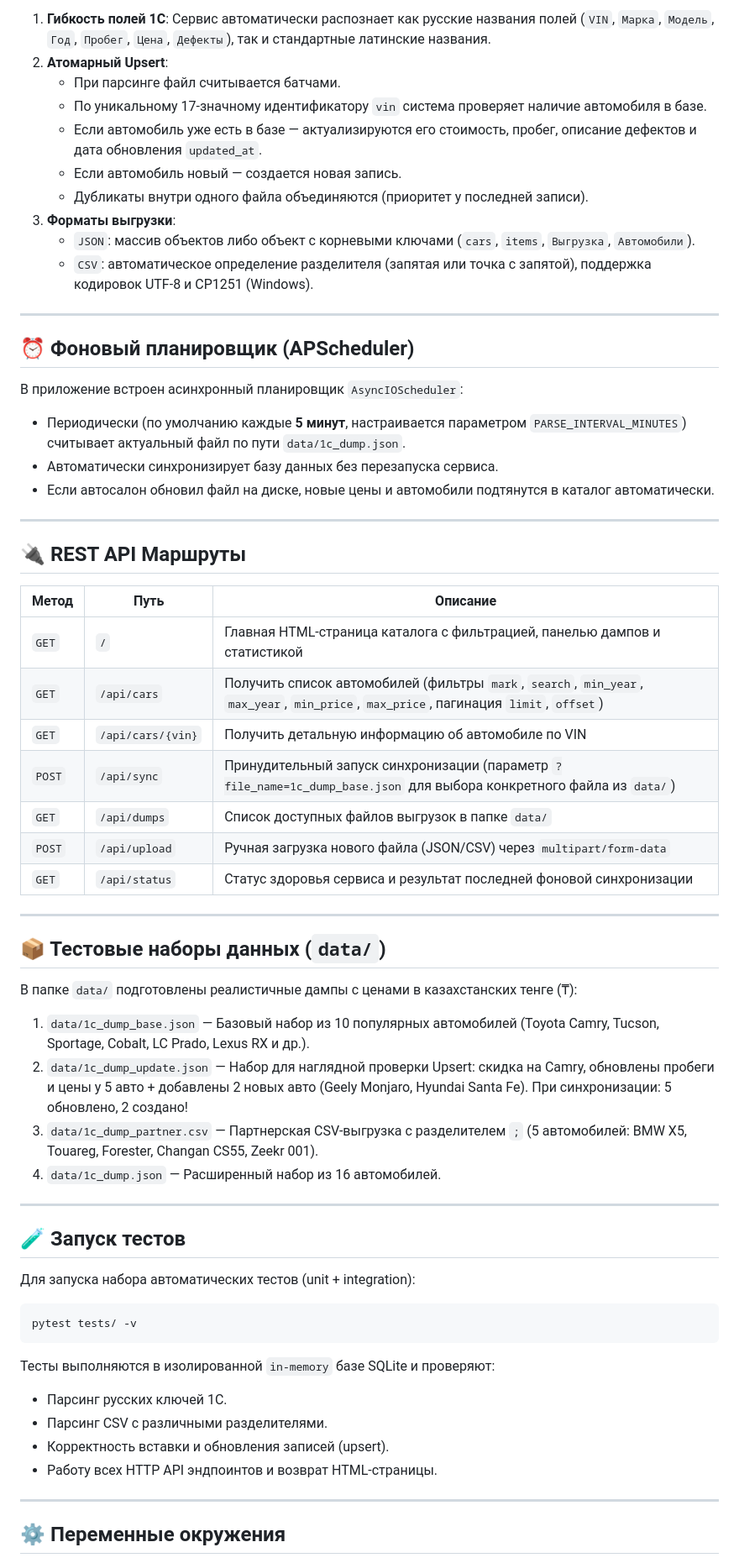
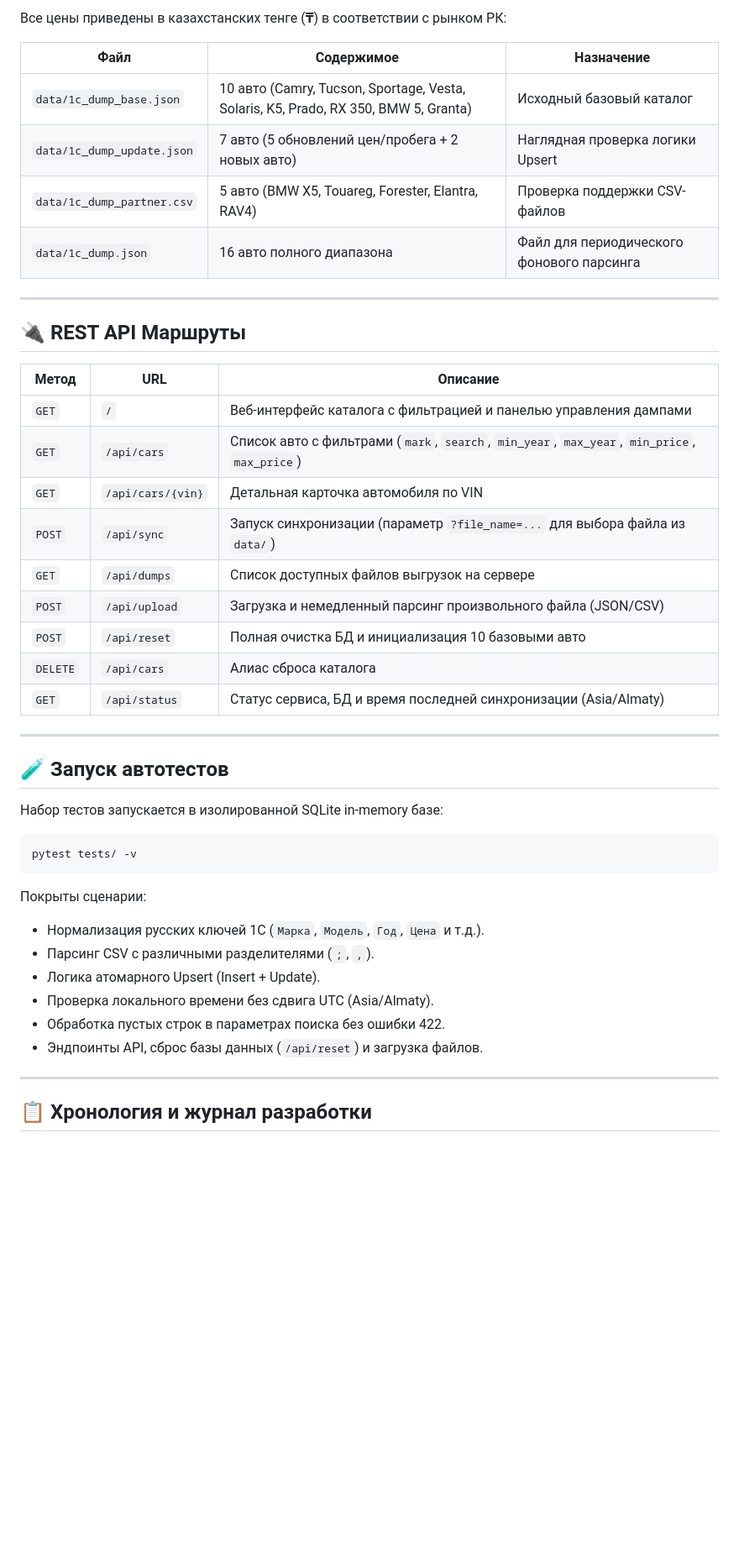
Before and after one commit to bleij/autocheck, a Markdown page: README.md, the part around one of its changes. Shown at 84% size. Drawn GitHub-style; blank space fills up the shorter version.

Commit message:
docs: add AI_LOGS.md development log and update README with concise project guide

````diff
--- a/README.md
+++ b/README.md
@@ -87,65 +74,48 @@ autocheck/
 
-1. **Гибкость полей 1С**: Сервис автоматически распознает как русские названия полей (`VIN`, `Марка`, `Модель`, `Год`, `Пробег`, `Цена`, `Дефекты`), так и стандартные латинские названия.
-2. **Атомарный Upsert**:
-   - При парсинге файл считывается батчами.
-   - По уникальному 17-значному идентификатору `vin` система проверяет наличие автомобиля в базе.
-   - Если автомобиль уже есть в базе — актуализируются его стоимость, пробег, описание дефектов и дата обновления `updated_at`.
-   - Если автомобиль новый — создается новая запись.
-   - Дубликаты внутри одного файла объединяются (приоритет у последней записи).
-3. **Форматы выгрузки**:
-   - `JSON`: массив объектов либо объект с корневыми ключами (`cars`, `items`, `Выгрузка`, `Автомобили`).
-   - `CSV`: автоматическое определение разделителя (запятая или точка с запятой), поддержка кодировок UTF-8 и CP1251 (Windows).
+Все цены приведены в казахстанских тенге (**₸**) в соответствии с рынком РК:
 
----
-
-## ⏰ Фоновый планировщик (APScheduler)
-
-В приложение встроен асинхронный планировщик `AsyncIOScheduler`:
-- Периодически (по умолчанию каждые **5 минут**, настраивается параметром `PARSE_INTERVAL_MINUTES`) считывает актуальный файл по пути `data/1c_dump.json`.
-- Автоматически синхронизирует базу данных без перезапуска сервиса.
-- Если автосалон обновил файл на диске, новые цены и автомобили подтянутся в каталог автоматически.
+| Файл | Содержимое | Назначение |
+|---|---|---|
+| `data/1c_dump_base.json` | 10 авто (Camry, Tucson, Sportage, Vesta, Solaris, K5, Prado, RX 350, BMW 5, Granta) | Исходный базовый каталог |
+| `data/1c_dump_update.json` | 7 авто (5 обновлений цен/пробега + 2 новых авто) | Наглядная проверка логики Upsert |
+| `data/1c_dump_partner.csv` | 5 авто (BMW X5, Touareg, Forester, Elantra, RAV4) | Проверка поддержки CSV-файлов |
+| `data/1c_dump.json` | 16 авто полного диапазона | Файл для периодического фонового парсинга |
 
 ---
 
 ## 🔌 REST API Маршруты
 
-| Метод | Путь | Описание |
+| Метод | URL | Описание |
 |---|---|---|
-| `GET` | `/` | Главная HTML-страница каталога с фильтрацией, панелью дампов и статистикой |
-| `GET` | `/api/cars` | Получить список автомобилей (фильтры `mark`, `search`, `min_year`, `max_year`, `min_price`, `max_price`, пагинация `limit`, `offset`) |
-| `GET` | `/api/cars/{vin}` | Получить детальную информацию об автомобиле по VIN |
-| `POST` | `/api/sync` | Принудительный запуск синхронизации (параметр `?file_name=1c_dump_base.json` для выбора конкретного файла из `data/`) |
-| `GET` | `/api/dumps` | Список доступных файлов выгрузок в папке `data/` |
-| `POST` | `/api/upload` | Ручная загрузка нового файла (JSON/CSV) через `multipart/form-data` |
-| `GET` | `/api/status` | Статус здоровья сервиса и результат последней фоновой синхронизации |
+| `GET` | `/` | Веб-интерфейс каталога с фильтрацией и панелью управления дампами |
+| `GET` | `/api/cars` | Список авто с фильтрами (`mark`, `search`, `min_year`, `max_year`, `min_price`, `max_price`) |
+| `GET` | `/api/cars/{vin}` | Детальная карточка автомобиля по VIN |
+| `POST` | `/api/sync` | Запуск синхронизации (параметр `?file_name=...` для выбора файла из `data/`) |
+| `GET` | `/api/dumps` | Список доступных файлов выгрузок на сервере |
+| `POST` | `/api/upload` | Загрузка и немедленный парсинг произвольного файла (JSON/CSV) |
+| `POST` | `/api/reset` | Полная очистка БД и инициализация 10 базовыми авто |
+| `DELETE` | `/api/cars` | Алиас сброса каталога |
+| `GET` | `/api/status` | Статус сервиса, БД и время последней синхронизации (Asia/Almaty) |
 
 ---
 
-## 📦 Тестовые наборы данных (`data/`)
+## 🧪 Запуск автотестов
 
-В папке `data/` подготовлены реалистичные дампы с ценами в казахстанских тенге (₸):
-1. `data/1c_dump_base.json` — Базовый набор из 10 популярных автомобилей (Toyota Camry, Tucson, Sportage, Cobalt, LC Prado, Lexus RX и др.).
-2. `data/1c_dump_update.json` — Набор для наглядной проверки Upsert: скидка на Camry, обновлены пробеги и цены у 5 авто + добавлены 2 новых авто (Geely Monjaro, Hyundai Santa Fe). При синхронизации: 5 обновлено, 2 создано!
-3. `data/1c_dump_partner.csv` — Партнерская CSV-выгрузка с разделителем `;` (5 автомобилей: BMW X5, Touareg, Forester, Changan CS55, Zeekr 001).
-4. `data/1c_dump.json` — Расширенный набор из 16 автомобилей.
-
----
-
-## 🧪 Запуск тестов
-
-Для запуска набора автоматических тестов (unit + integration):
+Набор тестов запускается в изолированной SQLite in-memory базе:
 
 ```bash
 pytest tests/ -v
 ```
 
-Тесты выполняются в изолированной `in-memory` базе SQLite и проверяют:
-- Парсинг русских ключей 1С.
-- Парсинг CSV с различными разделителями.
-- Корректность вставки и обновления записей (upsert).
-- Работу всех HTTP API эндпоинтов и возврат HTML-страницы.
+Покрыты сценарии:
+- Нормализация русских ключей 1С (`Марка`, `Модель`, `Год`, `Цена` и т.д.).
+- Парсинг CSV с различными разделителями (`;`, `,`).
+- Логика атомарного Upsert (Insert + Update).
+- Проверка локального времени без сдвига UTC (Asia/Almaty).
+- Обработка пустых строк в параметрах поиска без ошибки 422.
+- Эндпоинты API, сброс базы данных (`/api/reset`) и загрузка файлов.
 
 ---
 
-## ⚙️ Переменные окружения
+## 📋 Хронология и журнал разработки
 
````
Also changed, not shown: other parts of README.md (+51 -69 lines), AI_LOGS.md (added, +92 -0 lines).
